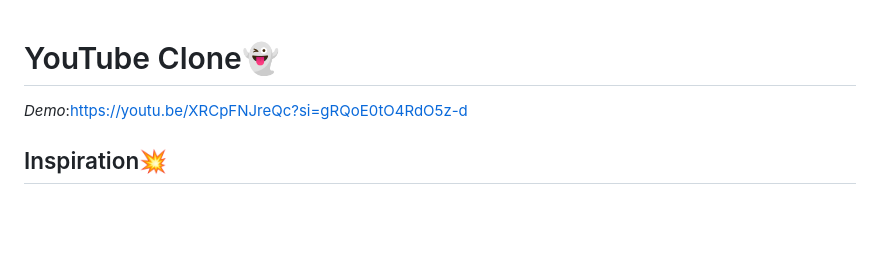
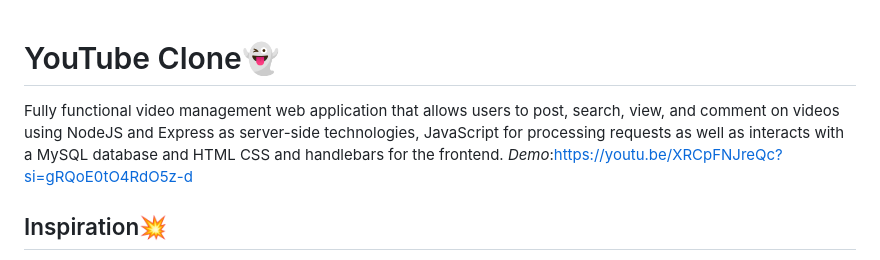
Before and after one commit to jjestrada2/YouTubeClone, a Markdown page: README.md, the part around the change. Drawn GitHub-style; blank space fills up the shorter version.

```diff
--- a/README.md
+++ b/README.md
@@ -1,4 +1,5 @@
 # YouTube Clone👻
+Fully functional video management web application that allows users to post, search, view, and comment on videos using NodeJS and Express as server-side technologies, JavaScript for processing requests as well as interacts with a MySQL database and HTML CSS and handlebars for the frontend.
 *Demo*:https://youtu.be/XRCpFNJreQc?si=gRQoE0tO4RdO5z-d
 ## Inspiration💥
 
```
